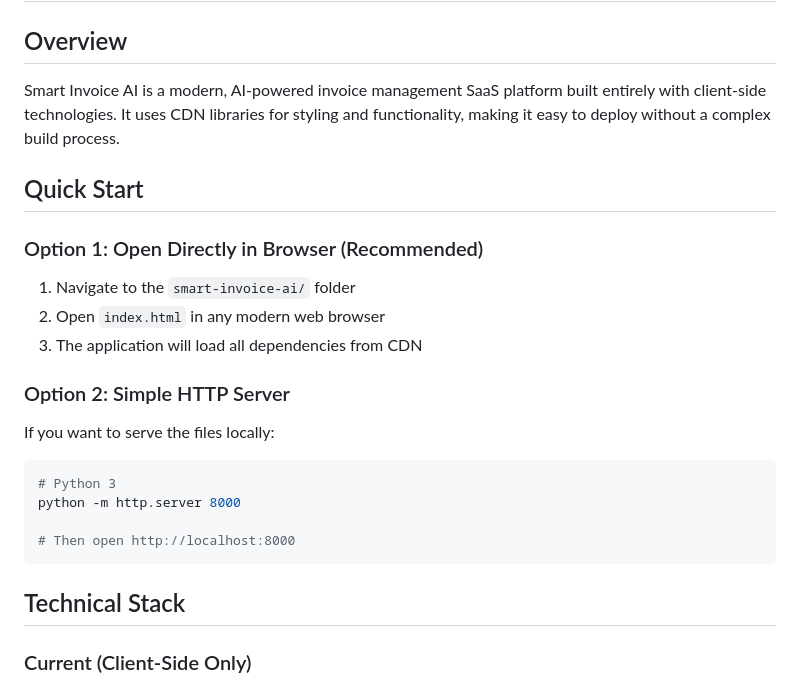
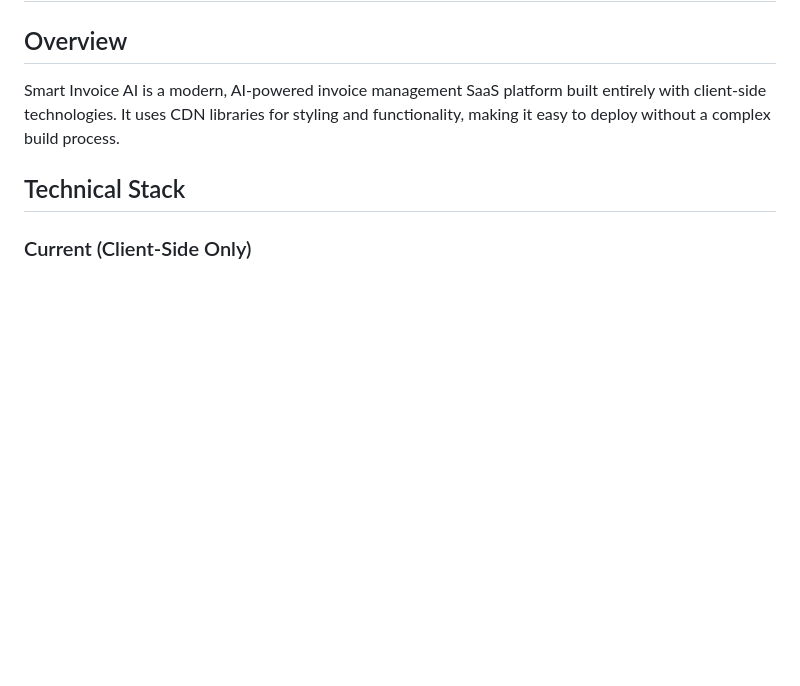
Before and after one commit to hassan-menazee77/smart-invoice-ai, a Markdown page: README.md, the part around the change. Rendered like a GitHub page; blank space fills up the shorter version.

````diff
--- a/README.md
+++ b/README.md
@@ -4,24 +4,6 @@
 
 Smart Invoice AI is a modern, AI-powered invoice management SaaS platform built entirely with client-side technologies. It uses CDN libraries for styling and functionality, making it easy to deploy without a complex build process.
 
-## Quick Start
-
-### Option 1: Open Directly in Browser (Recommended)
-
-1. Navigate to the `smart-invoice-ai/` folder
-2. Open `index.html` in any modern web browser
-3. The application will load all dependencies from CDN
-
-### Option 2: Simple HTTP Server
-
-If you want to serve the files locally:
-
-```bash
-# Python 3
-python -m http.server 8000
-
-# Then open http://localhost:8000
-```
 
 ## Technical Stack
 
````
